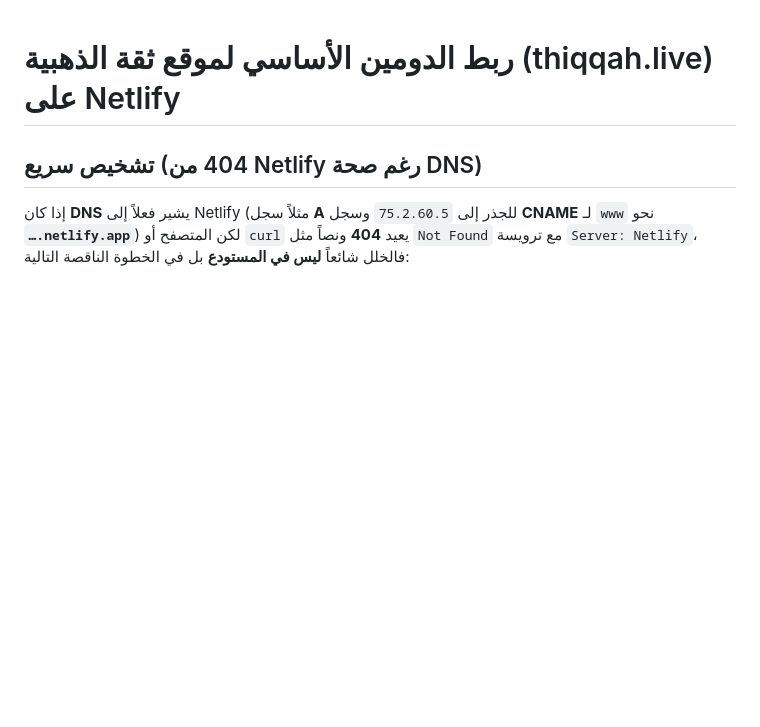
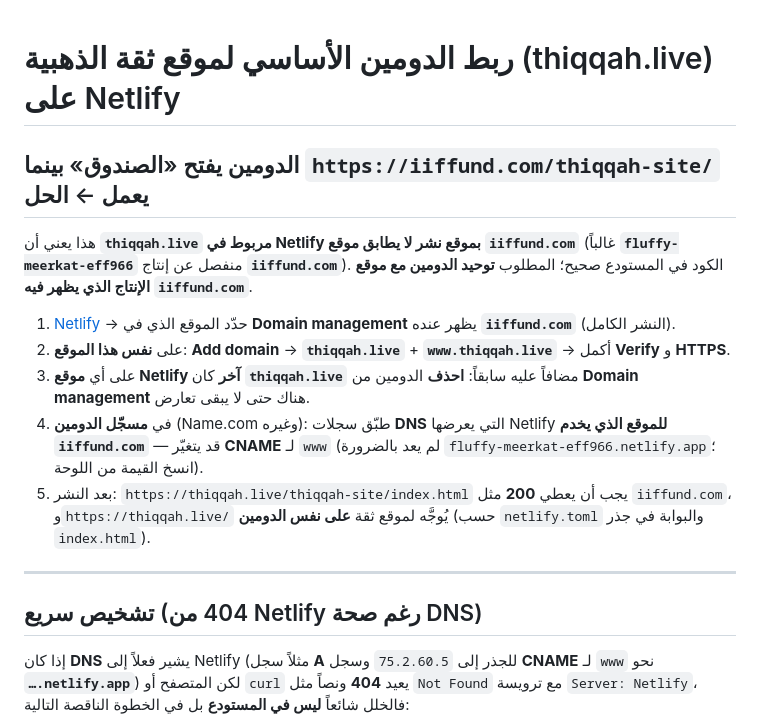
Before and after one commit to alzahrani6020/iif-web, a Markdown page: NETLIFY-THIQQAH-LIVE.md, the part around the change. GitHub-like rendering; blank space fills up the shorter version.

Commit message:
docs: thiqqah.live must attach to same Netlify site as iiffund.com
Made-with: Cursor

```diff
--- a/NETLIFY-THIQQAH-LIVE.md
+++ b/NETLIFY-THIQQAH-LIVE.md
@@ -1,4 +1,16 @@
 # ربط الدومين الأساسي لموقع ثقة الذهبية (thiqqah.live) على Netlify
+
+## الدومين يفتح «الصندوق» بينما `https://iiffund.com/thiqqah-site/` يعمل ← الحل
+
+هذا يعني أن **`thiqqah.live` مربوط في Netlify بموقع نشر لا يطابق موقع `iiffund.com`** (غالباً **`fluffy-meerkat-eff966`** منفصل عن إنتاج **`iiffund.com`**). الكود في المستودع صحيح؛ المطلوب **توحيد الدومين مع موقع الإنتاج الذي يظهر فيه `iiffund.com`**.
+
+1. [Netlify](https://app.netlify.com) → حدّد الموقع الذي في **Domain management** يظهر عنده **`iiffund.com`** (النشر الكامل).
+2. على **نفس هذا الموقع**: **Add domain** → **`thiqqah.live`** + **`www.thiqqah.live`** → أكمل **Verify** و **HTTPS**.
+3. على أي **موقع Netlify آخر** كان **`thiqqah.live`** مضافاً عليه سابقاً: **احذف** الدومين من **Domain management** هناك حتى لا يبقى تعارض.
+4. في **مسجّل الدومين** (Name.com وغيره): طبّق سجلات **DNS** التي يعرضها Netlify **للموقع الذي يخدم `iiffund.com`** — قد يتغيّر **CNAME** لـ `www` (لم يعد بالضرورة `fluffy-meerkat-eff966.netlify.app`؛ انسخ القيمة من اللوحة).
+5. بعد النشر: `https://thiqqah.live/thiqqah-site/index.html` يجب أن يعطي **200** مثل `iiffund.com`، و`https://thiqqah.live/` يُوجَّه لموقع ثقة **على نفس الدومين** (حسب `netlify.toml` والبوابة في جذر `index.html`).
+
+---
 
 ## تشخيص سريع (404 من Netlify رغم صحة DNS)
 
```
